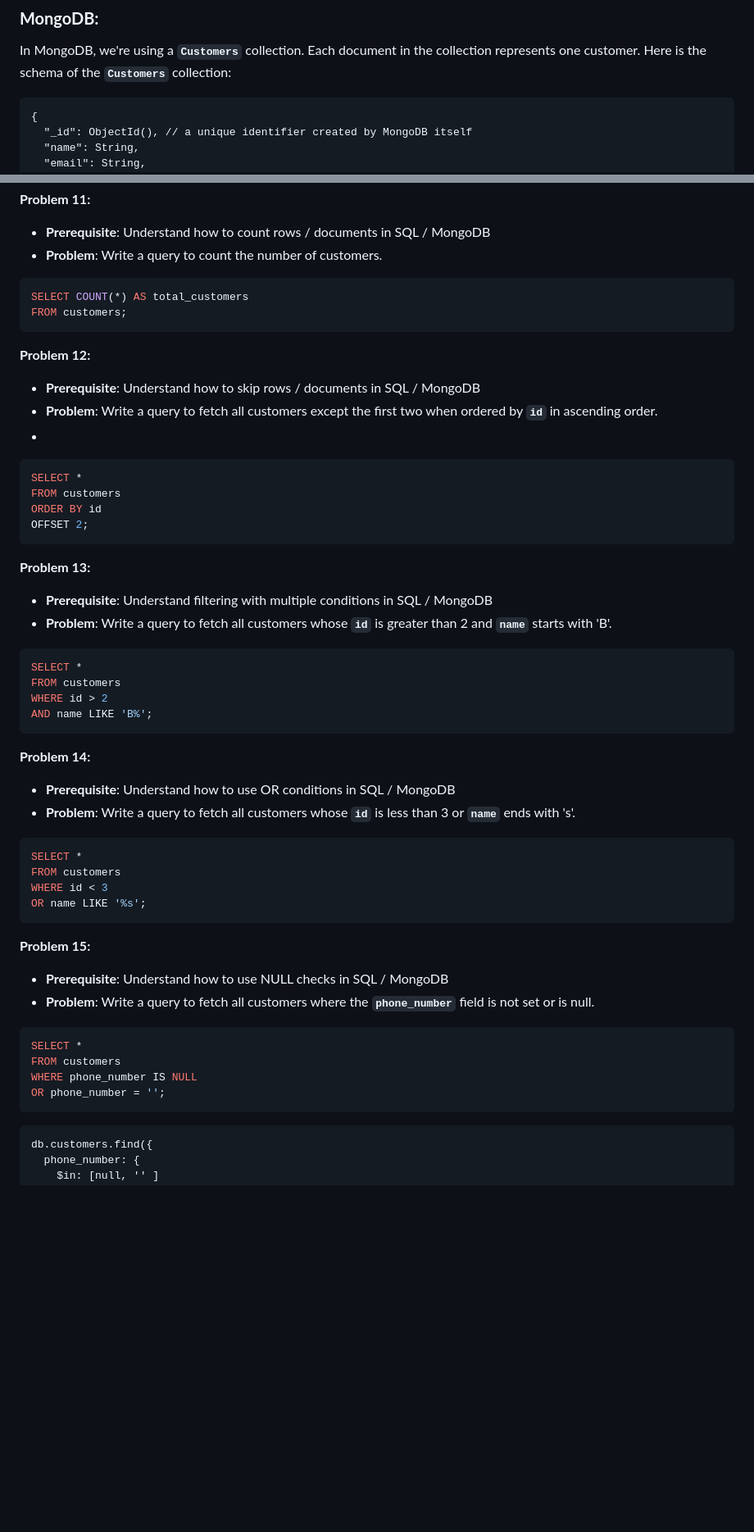
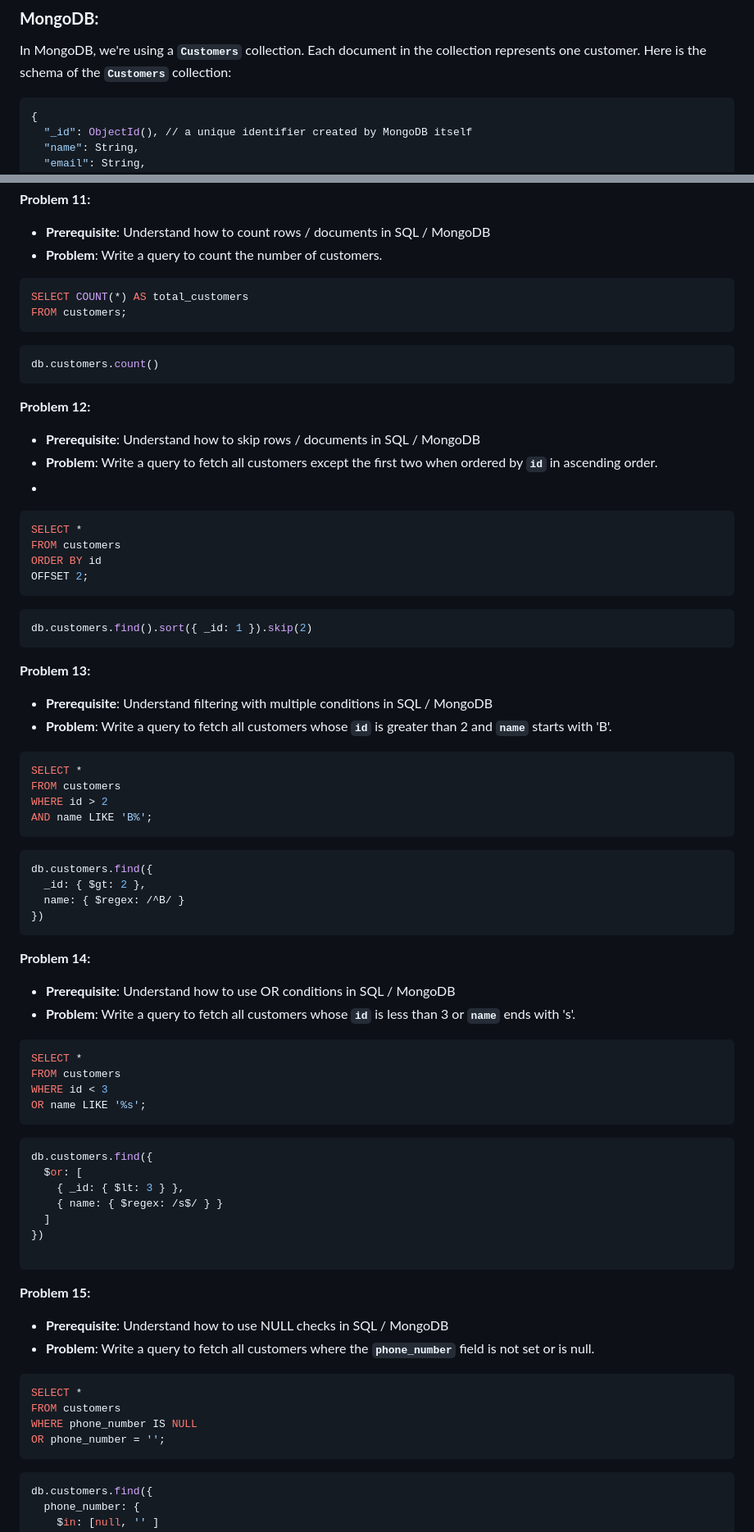
Before and after one commit to Anandkr21/AI-Prompt-Projects, a Markdown page: MongoDB_SQL/set1/README.md, 2 parts joined by grey strips. Shown: that part at 82% size. GitHub-like rendering; blank space fills up the shorter version.

````diff
--- a/MongoDB_SQL/set1/README.md
+++ b/MongoDB_SQL/set1/README.md
@@ -4,7 +4,7 @@
 
 In MongoDB, we're using a **`Customers`** collection. Each document in the collection represents one customer. Here is the schema of the **`Customers`** collection:
 
-```
+```bash
 {
   "_id": ObjectId(), // a unique identifier created by MongoDB itself
   "name": String,
@@ -176,9 +253,13 @@ WHERE id = 2;
 
 - **Prerequisite**: Understand how to count rows / documents in SQL / MongoDB
 - **Problem**: Write a query to count the number of customers.
-```bash
+```sql
 SELECT COUNT(*) AS total_customers
 FROM customers;
+```
+
+```bash
+db.customers.count()
 ```
 
 **Problem 12:**
@@ -186,11 +267,15 @@ FROM customers;
 - **Prerequisite**: Understand how to skip rows / documents in SQL / MongoDB
 - **Problem**: Write a query to fetch all customers except the first two when ordered by **`id`** in ascending order.
 -
-```bash
+```sql
 SELECT *
 FROM customers
 ORDER BY id
 OFFSET 2;
+```
+
+```bash
+db.customers.find().sort({ _id: 1 }).skip(2)
 ```
 
 **Problem 13:**
@@ -198,11 +283,18 @@ OFFSET 2;
 - **Prerequisite**: Understand filtering with multiple conditions in SQL / MongoDB
 - **Problem**: Write a query to fetch all customers whose **`id`** is greater than 2 and **`name`** starts with 'B'.
 
-```bash
+```sql
 SELECT *
 FROM customers
 WHERE id > 2
 AND name LIKE 'B%';
+```
+
+```bash
+db.customers.find({
+  _id: { $gt: 2 },
+  name: { $regex: /^B/ }
+})
 ```
 
 
@@ -212,12 +304,23 @@ AND name LIKE 'B%';
 - **Prerequisite**: Understand how to use OR conditions in SQL / MongoDB
 - **Problem**: Write a query to fetch all customers whose **`id`** is less than 3 or **`name`** ends with 's'.
 
-```bash
+```sql
 SELECT *
 FROM customers
 WHERE id < 3
 OR name LIKE '%s';
 ```
+
+```bash
+db.customers.find({
+  $or: [
+    { _id: { $lt: 3 } },
+    { name: { $regex: /s$/ } }
+  ]
+})
+
+```
+
 **Problem 15:**
 
 - **Prerequisite**: Understand how to use NULL checks in SQL / MongoDB
@@ -230,7 +333,7 @@ WHERE phone_number IS NULL
 OR phone_number = '';
 ```
 
-```mongodb
+```bash
 db.customers.find({
   phone_number: {
     $in: [null, '' ]
````
Also changed, not shown: other parts of MongoDB_SQL/set1/README.md (+87 -10 lines).
